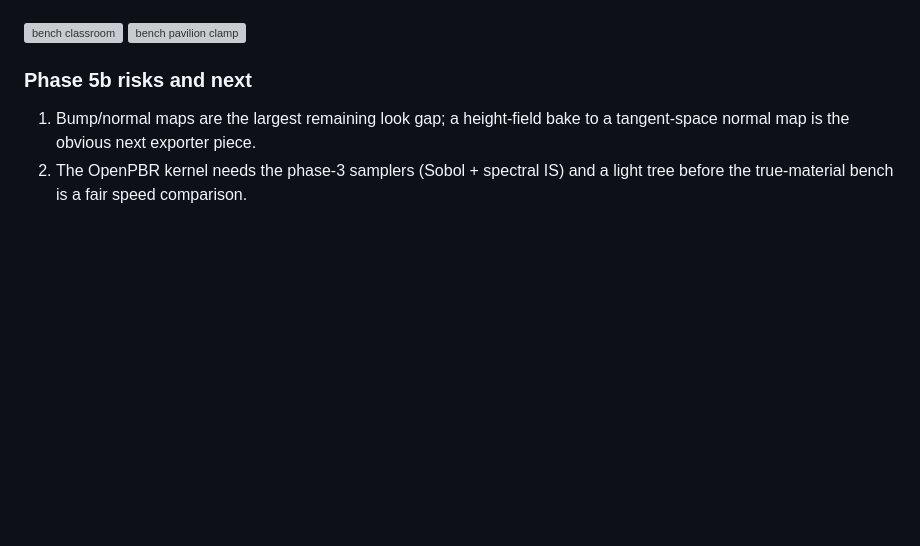
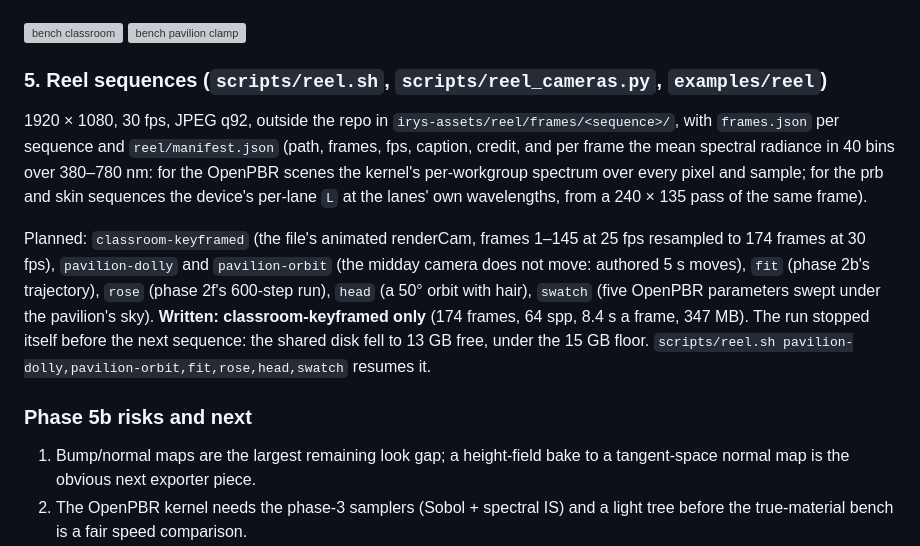
Before and after one commit to muni-works/irys, a Markdown page: docs/design.md, the part around the change. GitHub-like rendering; blank space fills up the shorter version; grey boxes are pictures that could not be loaded.

Commit message:
docs: phase 5b reel status (classroom sequence written; stopped at the disk floor)
Co-Authored-By: Claude Opus 5.5 <noreply@anthropic.com>

```diff
--- a/docs/design.md
+++ b/docs/design.md
@@ -2247,6 +2247,26 @@ into the OpenPBR kernel is the next step.
 
 ![bench classroom](demos-bench-classroom.png)
 ![bench pavilion clamp](demos-bench-pavilion-clamp.png)
+
+### 5. Reel sequences (`scripts/reel.sh`, `scripts/reel_cameras.py`, `examples/reel`)
+
+1920 × 1080, 30 fps, JPEG q92, outside the repo in
+`irys-assets/reel/frames/<sequence>/`, with `frames.json` per sequence and
+`reel/manifest.json` (path, frames, fps, caption, credit, and per frame the
+mean spectral radiance in 40 bins over 380–780 nm: for the OpenPBR scenes
+the kernel's per-workgroup spectrum over every pixel and sample; for the
+prb and skin sequences the device's per-lane `L` at the lanes' own
+wavelengths, from a 240 × 135 pass of the same frame).
+
+Planned: `classroom-keyframed` (the file's animated renderCam, frames
+1–145 at 25 fps resampled to 174 frames at 30 fps), `pavilion-dolly` and
+`pavilion-orbit` (the midday camera does not move: authored 5 s moves),
+`fit` (phase 2b's trajectory), `rose` (phase 2f's 600-step run), `head`
+(a 50° orbit with hair), `swatch` (five OpenPBR parameters swept under the
+pavilion's sky). **Written: classroom-keyframed only** (174 frames, 64 spp,
+8.4 s a frame, 347 MB). The run stopped itself before the next sequence:
+the shared disk fell to 13 GB free, under the 15 GB floor. `scripts/reel.sh
+pavilion-dolly,pavilion-orbit,fit,rose,head,swatch` resumes it.
 
 ### Phase 5b risks and next
 
```
